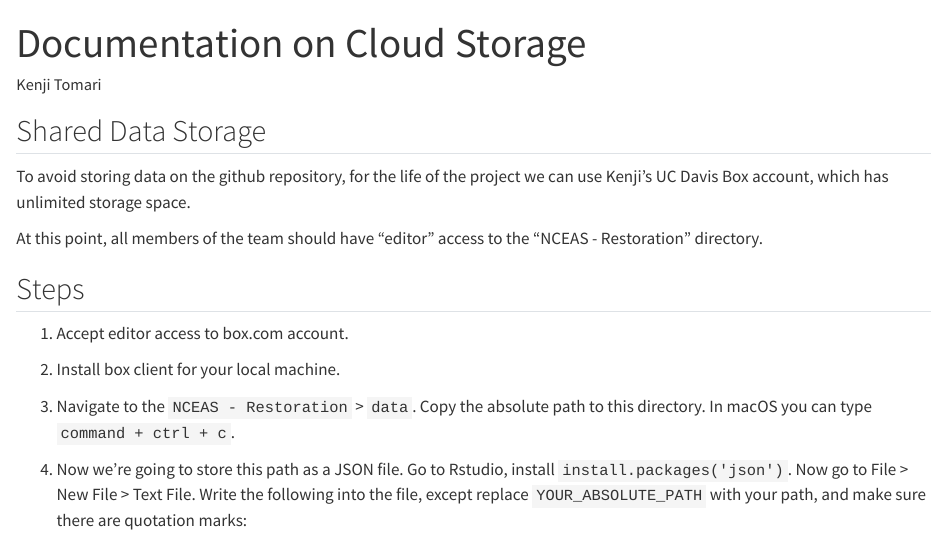
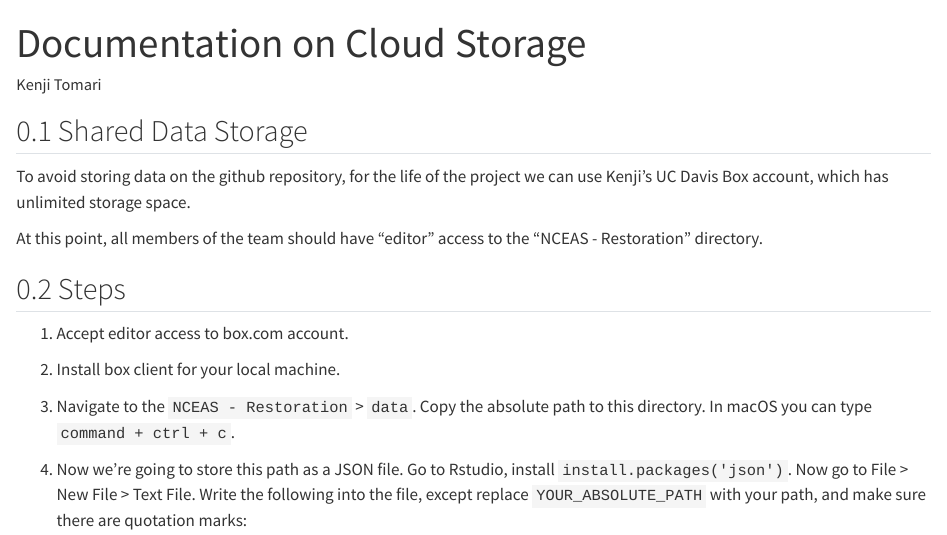
Before and after one commit to Delta-Stewardship-Council/swg-23-restoration, a Quarto document (documentation/doc_cloud_storage.qmd): the page in a window 1100 px wide, from its top. Rendered offline with R 4.5, knitr and Pandoc in place of Quarto, with nearby package versions.

Commit message:
Added html exception

```diff
--- a/documentation/doc_cloud_storage.qmd
+++ b/documentation/doc_cloud_storage.qmd
@@ -1,7 +1,12 @@
 ---
 title: "Documentation on Cloud Storage"
 author: "Kenji Tomari"
-format: html
+format:
+  html:
+    code-line-numbers: true
+    number-sections: true
+    embed-resources: true
+
 ---
 
 ## Shared Data Storage
```
Also changed, not shown: admin_scripts/README.md, documentation/doc_cloud_storage.html (added), documentation/intro_to_ecoatlas.html (added), 1 other file.
